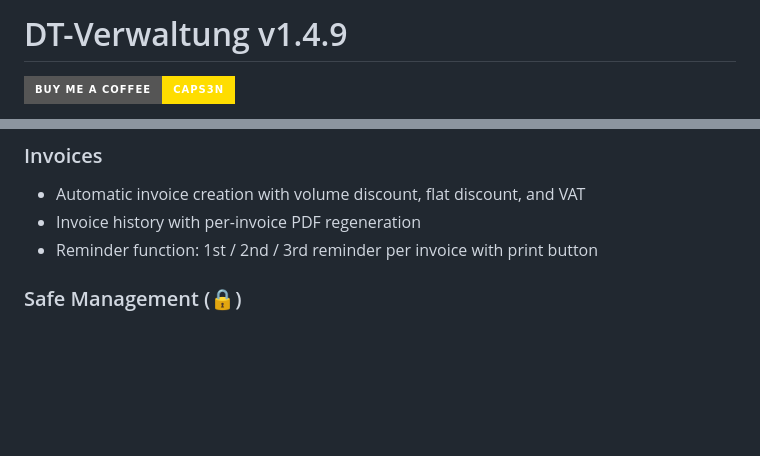
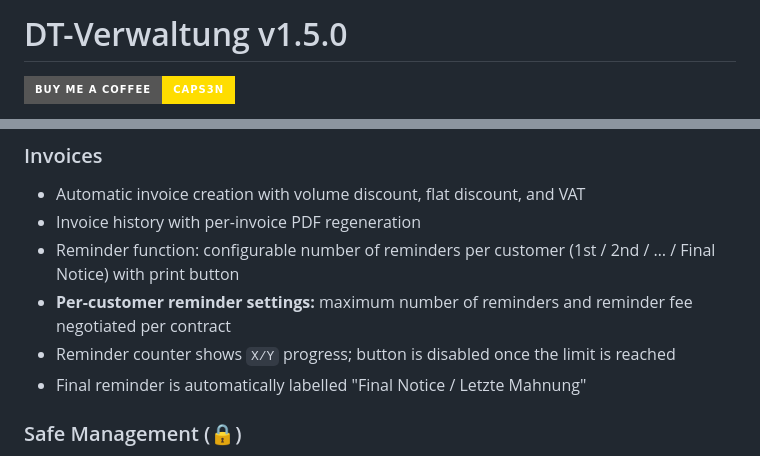
Before and after one commit to Caps3n/dt-verwaltung, a Markdown page: README.md, 2 parts joined by grey strips. Drawn GitHub-style; badges without logos; blank space fills up the shorter version.

Commit message:
docs: update README to v1.5.0 – per-customer reminder settings
Co-Authored-By: Claude Sonnet 4.6 <noreply@anthropic.com>

```diff
--- a/README.md
+++ b/README.md
@@ -1,4 +1,4 @@
-# DT-Verwaltung v1.4.9
+# DT-Verwaltung v1.5.0
 
 [![Buy Me a Coffee](https://img.shields.io/badge/Buy%20Me%20a%20Coffee-caps3n-FFDD00?style=for-the-badge&logo=buy-me-a-coffee&logoColor=black)](https://www.buymeacoffee.com/caps3n)
 
@@ -46,7 +46,10 @@ Available in 🇩🇪 German and 🇬🇧 English — switchable at runtime via
 ### Invoices
 - Automatic invoice creation with volume discount, flat discount, and VAT
 - Invoice history with per-invoice PDF regeneration
-- Reminder function: 1st / 2nd / 3rd reminder per invoice with print button
+- Reminder function: configurable number of reminders per customer (1st / 2nd / … / Final Notice) with print button
+- **Per-customer reminder settings:** maximum number of reminders and reminder fee negotiated per contract
+- Reminder counter shows `X/Y` progress; button is disabled once the limit is reached
+- Final reminder is automatically labelled "Final Notice / Letzte Mahnung"
 
 ### Safe Management (🔒)
 - CRUD for physical safes and cabinets: name, manufacturer, model, serial number
```
